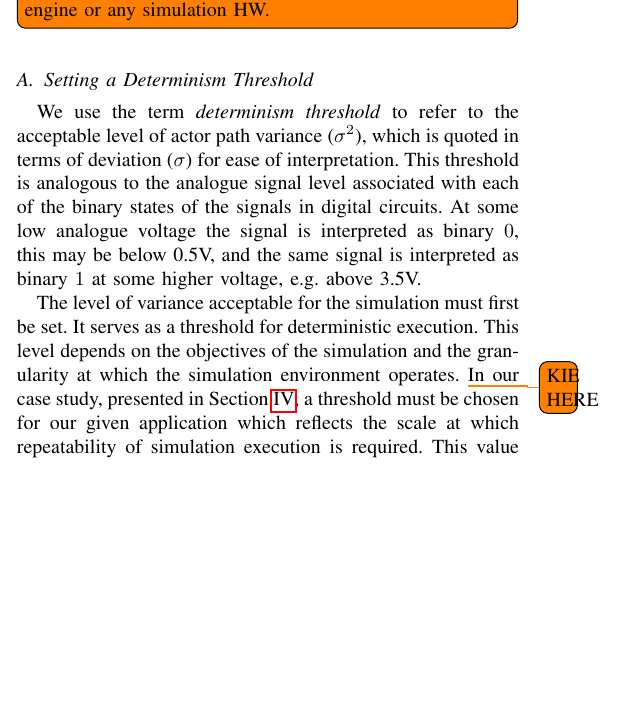
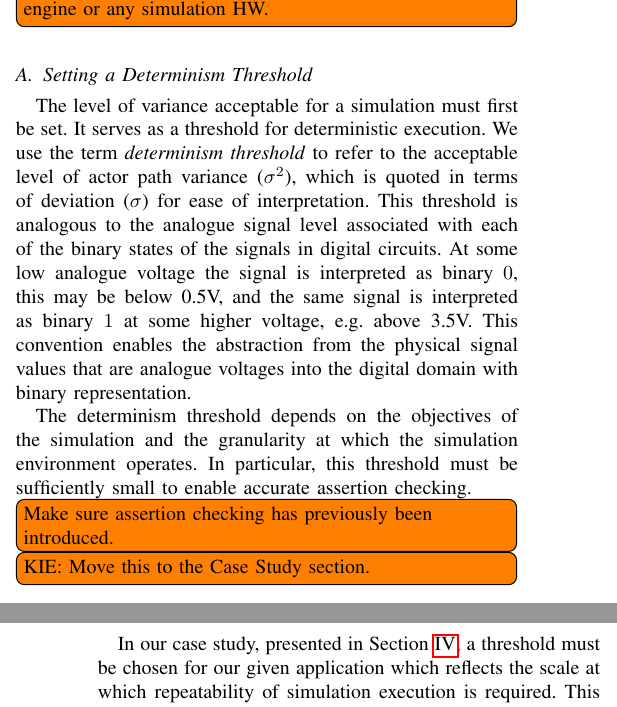
Before and after one commit to TSL-UOB/CAV-Determinism, a LaTeX paper (paper/cav_determinisim_main.tex): part of one column of page 5 of 10 before the commit and two parts of the columns of pages 5 and 6 of 10 after it, the two joined at a grey line, cut so that both start at the same text, the shorter picture padded with empty space. Compiled offline with pdfLaTeX; a missing font is replaced by an installed copy or a similar font; a LaTeX package or settings file that is missing is left out.

Commit message:
still III.A

```diff
--- a/paper/cav_determinisim_main.tex
+++ b/paper/cav_determinisim_main.tex
@@ -365,11 +365,17 @@ To replicate and control the high computational loads that may be experienced in
 % The following section outlines a guide that may be used to determine the \textit{simulation variance} of an end user system. The aim of the experiment is to determine if the simulation is deterministic. This is achieved by monitoring actors in repeated tests and examining the deviation in path trajectories. Actors are observed in a number of different scenarios involving a mixture of vehicles and pedestrians exercising the demands outlined in Section~\ref{s:background}.
 
 \subsection{Setting a Determinism  Threshold}
-We use the term \textit{determinism threshold} to refer to the acceptable level of actor path variance ($\sigma^2$), which is quoted in terms of deviation ($\sigma$) for ease of interpretation. This threshold is analogous to the analogue signal level associated with each of the binary states of the signals in digital circuits. At some low analogue voltage the signal is interpreted as binary $0$, this may be below 0.5V, and the same signal is interpreted as binary $1$ at some higher voltage, e.g.\ above 3.5V.
+The level of variance acceptable for a simulation must first be set. It serves as a threshold for deterministic execution.
+%
+We use the term \textit{determinism threshold} to refer to the acceptable level of actor path variance ($\sigma^2$), which is quoted in terms of deviation ($\sigma$) for ease of interpretation.
+%
+This threshold is analogous to the analogue signal level associated with each of the binary states of the signals in digital circuits. At some low analogue voltage the signal is interpreted as binary $0$, this may be below 0.5V, and the same signal is interpreted as binary $1$ at some higher voltage, e.g.\ above 3.5V. This convention enables the abstraction from the physical signal values that are analogue voltages into the digital domain with binary representation.
 
-The level of variance acceptable for the simulation must first be set. It serves as a threshold for deterministic execution. This level depends on the objectives of the simulation and the granularity at which the simulation environment operates.
+The determinism threshold depends on the objectives of the simulation and the granularity at which the simulation environment operates. In particular, this threshold must be sufficiently small to enable accurate assertion checking. \todo[inline]{Make sure assertion checking has previously been introduced.}
 %
-\todo{KIE HERE}
+
+
+\todo[inline]{KIE: Move this to the Case Study section.}
 In our case study, presented in Section~\ref{s:case-study}, a threshold must be chosen for our given application which reflects the scale at which repeatability of simulation execution is required. This value must be sufficiently small to allow accurate \textit{assertion checking} of the ego vehicle in the environment but a larger value may be acceptable for non-urban environments, e.g. motorway or highway. Similarly, the threshold value should not be so small as to fail with minor computational bottlenecks, e.g. $1\mu m$. Two autonomous vehicle projects this group are involved in, Robopilot and Capri, are looking at urban mobility and last mile delivery solutions which are predominantly concerned with urban environments rather than highway or motorway scenarios. Because of this, a deterministic threshold of $1m$ is insufficient when considering potentially dangerous close passing of cyclists and pedestrians and therefore a threshold of $1cm$ is more suitable.
 
 % Depending on the number of repeated tests and the average deviation reported from the experiment, a maximum rather than average may be required if the results are close to the user-specified threshold. This is to ensure that an outlier data-point is not hidden in the average of $n$-tests.
```
